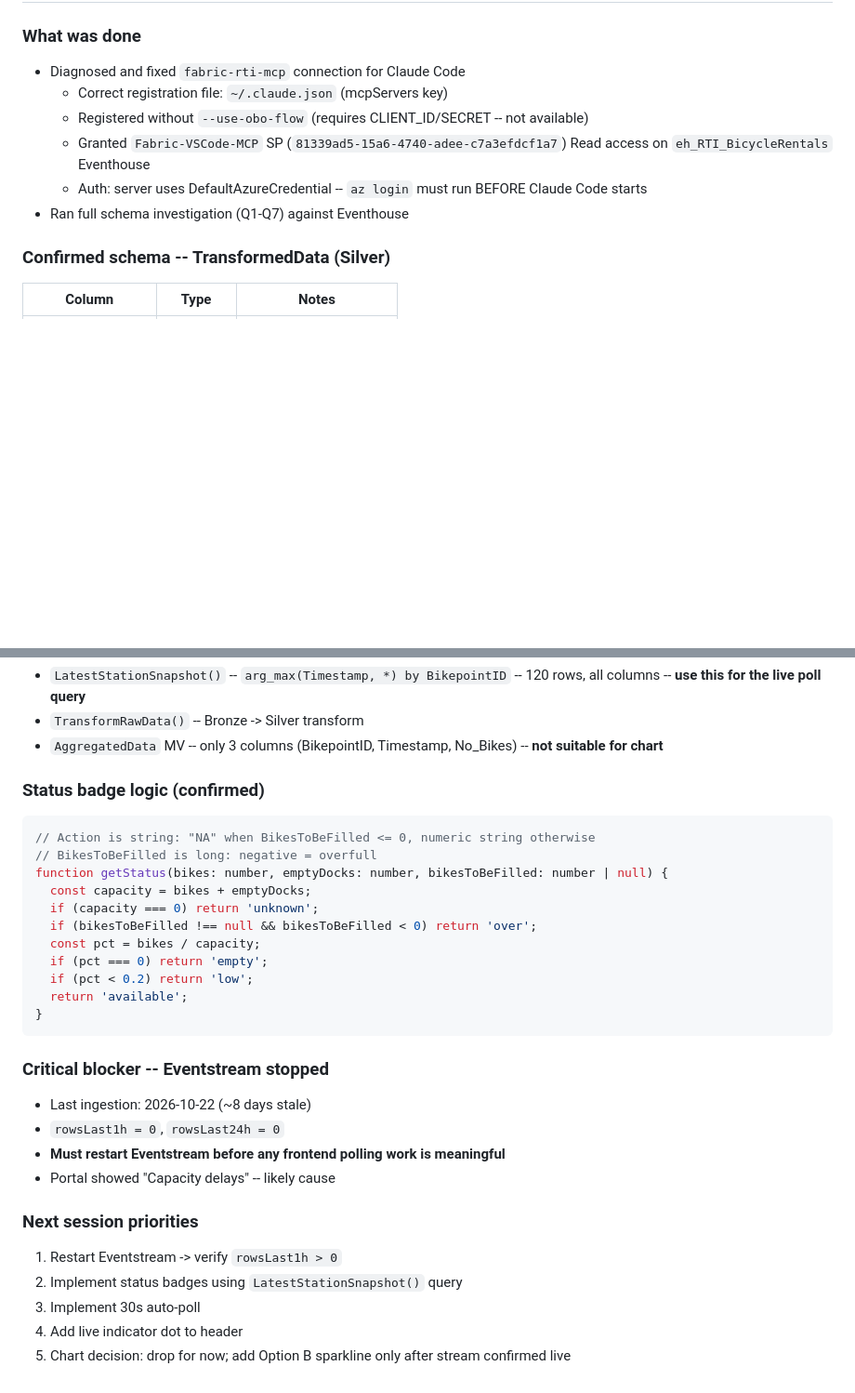
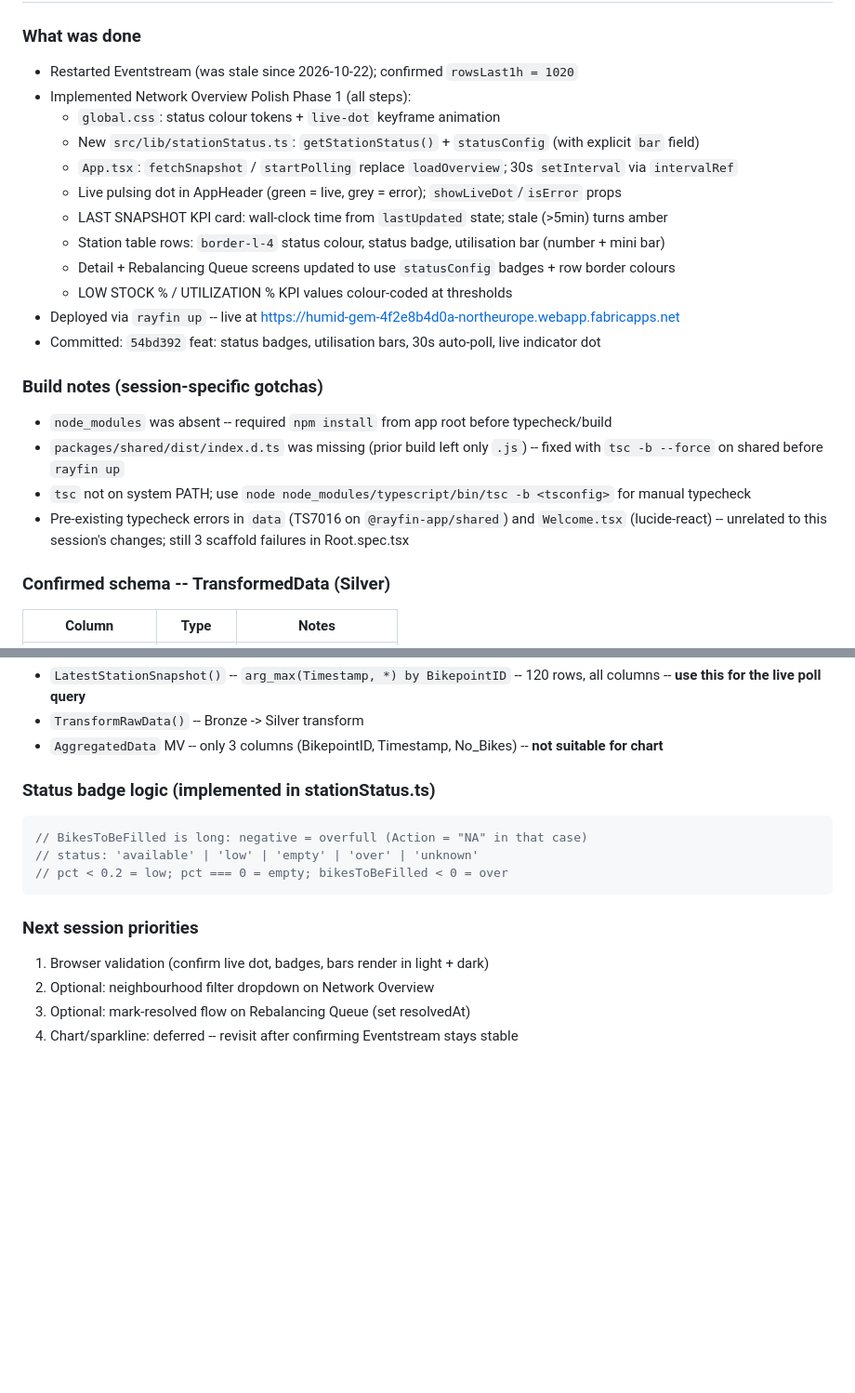
Before and after one commit to alisaghilutfi/Fabric-Apps-Projects, a Markdown page: apps/FabricApp_RTI_BicycleRentals/CONTEXT.md, 2 parts joined by grey strips. Shown at 93% size. Drawn GitHub-style; blank space fills up the shorter version.

Commit message:
docs(rti): update CONTEXT.md after Phase 1 polish session 2026-10-31
Co-Authored-By: Claude Sonnet 4.6 <noreply@anthropic.com>

````diff
--- a/apps/FabricApp_RTI_BicycleRentals/CONTEXT.md
+++ b/apps/FabricApp_RTI_BicycleRentals/CONTEXT.md
@@ -40,11 +40,23 @@ Fields: stationId (int), street, neighbourhood, action, flaggedAt, resolvedAt (o
 
 ### What was done
-- Diagnosed and fixed `fabric-rti-mcp` connection for Claude Code
-  - Correct registration file: `~/.claude.json` (mcpServers key)
-  - Registered without `--use-obo-flow` (requires CLIENT_ID/SECRET -- not available)
-  - Granted `Fabric-VSCode-MCP` SP (`81339ad5-15a6-4740-adee-c7a3efdcf1a7`) Read access on `eh_RTI_BicycleRentals` Eventhouse
-  - Auth: server uses DefaultAzureCredential -- `az login` must run BEFORE Claude Code starts
-- Ran full schema investigation (Q1-Q7) against Eventhouse
+- Restarted Eventstream (was stale since 2026-10-22); confirmed `rowsLast1h = 1020`
+- Implemented Network Overview Polish Phase 1 (all steps):
+  - `global.css`: status colour tokens + `live-dot` keyframe animation
+  - New `src/lib/stationStatus.ts`: `getStationStatus()` + `statusConfig` (with explicit `bar` field)
+  - `App.tsx`: `fetchSnapshot` / `startPolling` replace `loadOverview`; 30s `setInterval` via `intervalRef`
+  - Live pulsing dot in AppHeader (green = live, grey = error); `showLiveDot`/`isError` props
+  - LAST SNAPSHOT KPI card: wall-clock time from `lastUpdated` state; stale (>5min) turns amber
+  - Station table rows: `border-l-4` status colour, status badge, utilisation bar (number + mini bar)
+  - Detail + Rebalancing Queue screens updated to use `statusConfig` badges + row border colours
+  - LOW STOCK % / UTILIZATION % KPI values colour-coded at thresholds
+- Deployed via `rayfin up` -- live at https://humid-gem-4f2e8b4d0a-northeurope.webapp.fabricapps.net
+- Committed: `54bd392` feat: status badges, utilisation bars, 30s auto-poll, live indicator dot
+
+### Build notes (session-specific gotchas)
+- `node_modules` was absent -- required `npm install` from app root before typecheck/build
+- `packages/shared/dist/index.d.ts` was missing (prior build left only `.js`) -- fixed with `tsc -b --force` on shared before `rayfin up`
+- `tsc` not on system PATH; use `node node_modules/typescript/bin/tsc -b <tsconfig>` for manual typecheck
+- Pre-existing typecheck errors in `data` (TS7016 on `@rayfin-app/shared`) and `Welcome.tsx` (lucide-react) -- unrelated to this session's changes; still 3 scaffold failures in Root.spec.tsx
 
 ### Confirmed schema -- TransformedData (Silver)
 | Column | Type | Notes |
@@ -65,30 +77,15 @@ Fields: stationId (int), street, neighbourhood, action, flaggedAt, resolvedAt (o
 - `TransformRawData()` -- Bronze -> Silver transform
 - `AggregatedData` MV -- only 3 columns (BikepointID, Timestamp, No_Bikes) -- **not suitable for chart**
 
-### Status badge logic (confirmed)
+### Status badge logic (implemented in stationStatus.ts)
 ```typescript
-// Action is string: "NA" when BikesToBeFilled <= 0, numeric string otherwise
-// BikesToBeFilled is long: negative = overfull
-function getStatus(bikes: number, emptyDocks: number, bikesToBeFilled: number | null) {
-  const capacity = bikes + emptyDocks;
-  if (capacity === 0) return 'unknown';
-  if (bikesToBeFilled !== null && bikesToBeFilled < 0) return 'over';
-  const pct = bikes / capacity;
-  if (pct === 0) return 'empty';
-  if (pct < 0.2) return 'low';
-  return 'available';
-}
+// BikesToBeFilled is long: negative = overfull (Action = "NA" in that case)
+// status: 'available' | 'low' | 'empty' | 'over' | 'unknown'
+// pct < 0.2 = low; pct === 0 = empty; bikesToBeFilled < 0 = over
 ```
 
-### Critical blocker -- Eventstream stopped
-- Last ingestion: 2026-10-22 (~8 days stale)
-- `rowsLast1h = 0`, `rowsLast24h = 0`
-- **Must restart Eventstream before any frontend polling work is meaningful**
-- Portal showed "Capacity delays" -- likely cause
-
 ### Next session priorities
-1. Restart Eventstream -> verify `rowsLast1h > 0`
-2. Implement status badges using `LatestStationSnapshot()` query
-3. Implement 30s auto-poll
-4. Add live indicator dot to header
-5. Chart decision: drop for now; add Option B sparkline only after stream confirmed live
+1. Browser validation (confirm live dot, badges, bars render in light + dark)
+2. Optional: neighbourhood filter dropdown on Network Overview
+3. Optional: mark-resolved flow on Rebalancing Queue (set resolvedAt)
+4. Chart/sparkline: deferred -- revisit after confirming Eventstream stays stable
````
Also changed, not shown: other parts of apps/FabricApp_RTI_BicycleRentals/CONTEXT.md (+1 -1 lines).
